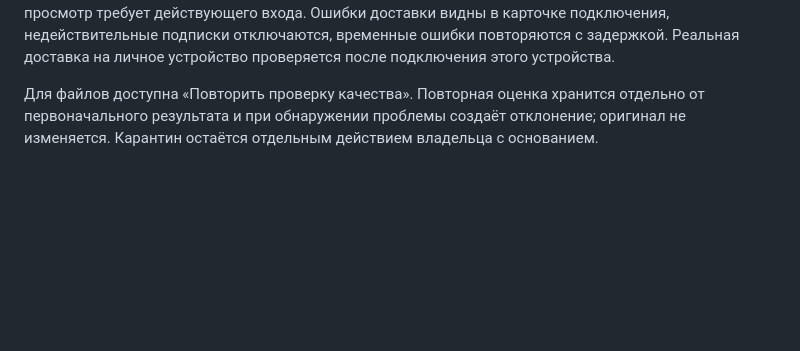
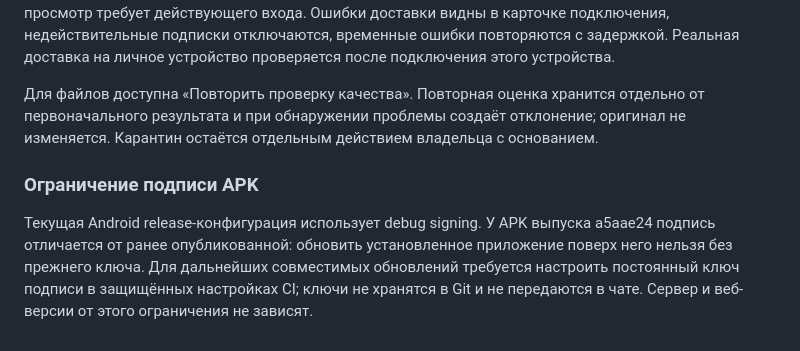
Before and after one commit to milaniumkz/reestr-gbo, a Markdown page: docs/technical-panel/owner-guide.md, the part around the change. Rendered like a GitHub page; blank space fills up the shorter version.

```diff
--- a/docs/technical-panel/owner-guide.md
+++ b/docs/technical-panel/owner-guide.md
@@ -51,3 +51,7 @@ GPS сохраняется в базе при согласии пользова
 В «Уведомлениях» нажмите «Разрешить уведомления», затем «Проверить push». Подписка привязана к единственному владельцу панели. Web Push работает без открытой вкладки при поддержке браузером и разрешённых фоновых уведомлениях ОС; принудительно закрытый браузер/ограничения ОС могут задерживать доставку. На iPhone сайт нужно установить на главный экран. В уведомлении нет ФИО/документов/паролей. Переход открывает соответствующую проблему либо раздел отклонений; просмотр требует действующего входа. Ошибки доставки видны в карточке подключения, недействительные подписки отключаются, временные ошибки повторяются с задержкой. Реальная доставка на личное устройство проверяется после подключения этого устройства.
 
 Для файлов доступна «Повторить проверку качества». Повторная оценка хранится отдельно от первоначального результата и при обнаружении проблемы создаёт отклонение; оригинал не изменяется. Карантин остаётся отдельным действием владельца с основанием.
+
+### Ограничение подписи APK
+
+Текущая Android release-конфигурация использует debug signing. У APK выпуска a5aae24 подпись отличается от ранее опубликованной: обновить установленное приложение поверх него нельзя без прежнего ключа. Для дальнейших совместимых обновлений требуется настроить постоянный ключ подписи в защищённых настройках CI; ключи не хранятся в Git и не передаются в чате. Сервер и веб-версии от этого ограничения не зависят.
```
Also changed, not shown: docs/technical-panel/validation.md (+8 -0 lines).
